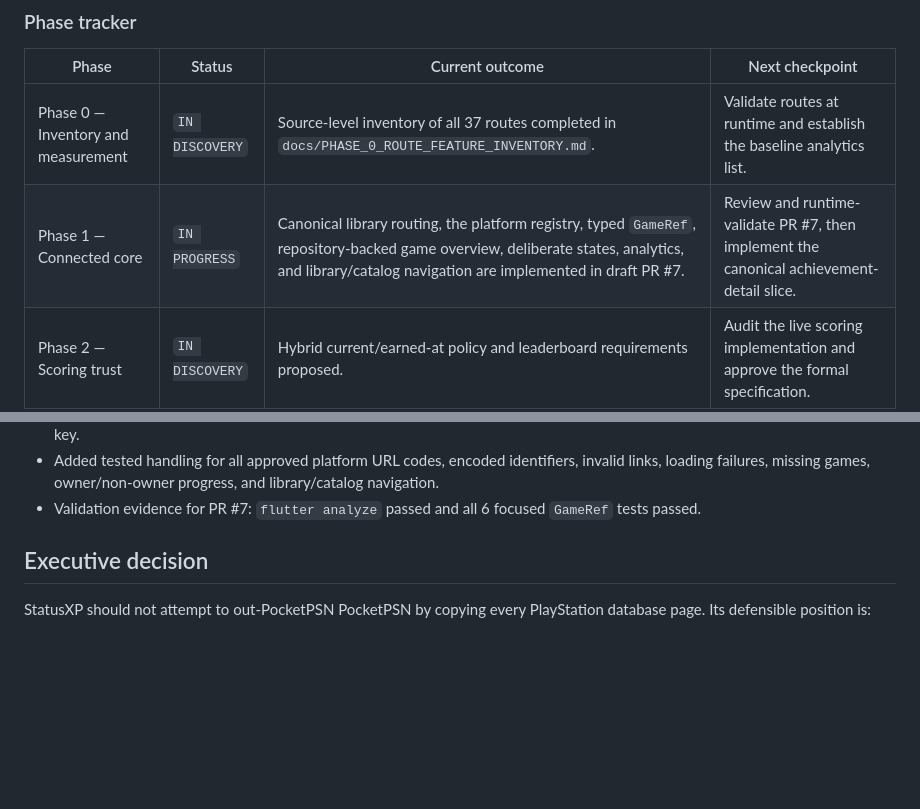
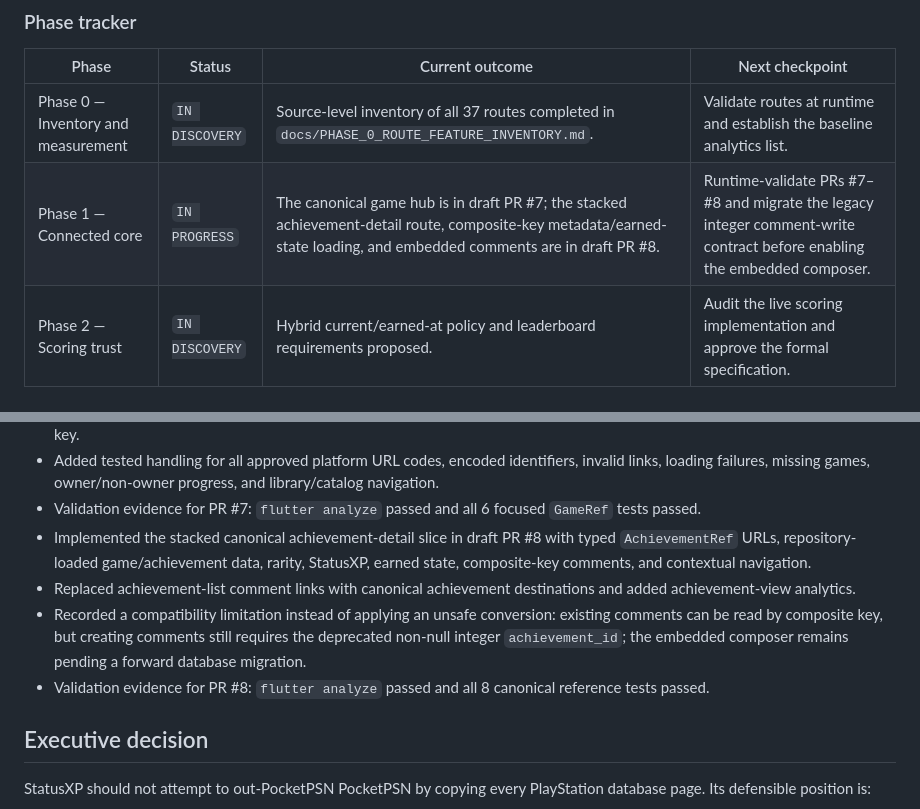
Before and after one commit to platinummorgan/statusxp, a Markdown page: docs/STATUSXP_PRODUCT_DEPTH_ROADMAP.md, 2 parts joined by grey strips. GitHub-like rendering; blank space fills up the shorter version.

Commit message:
docs: track achievement detail progress

```diff
--- a/docs/STATUSXP_PRODUCT_DEPTH_ROADMAP.md
+++ b/docs/STATUSXP_PRODUCT_DEPTH_ROADMAP.md
@@ -37,7 +37,7 @@ Whenever roadmap work changes materially:
 | Phase | Status | Current outcome | Next checkpoint |
 |---|---|---|---|
 | Phase 0 — Inventory and measurement | `IN DISCOVERY` | Source-level inventory of all 37 routes completed in `docs/PHASE_0_ROUTE_FEATURE_INVENTORY.md`. | Validate routes at runtime and establish the baseline analytics list. |
-| Phase 1 — Connected core | `IN PROGRESS` | Canonical library routing, the platform registry, typed `GameRef`, repository-backed game overview, deliberate states, analytics, and library/catalog navigation are implemented in draft PR #7. | Review and runtime-validate PR #7, then implement the canonical achievement-detail slice. |
+| Phase 1 — Connected core | `IN PROGRESS` | The canonical game hub is in draft PR #7; the stacked achievement-detail route, composite-key metadata/earned-state loading, and embedded comments are in draft PR #8. | Runtime-validate PRs #7–#8 and migrate the legacy integer comment-write contract before enabling the embedded composer. |
 | Phase 2 — Scoring trust | `IN DISCOVERY` | Hybrid current/earned-at policy and leaderboard requirements proposed. | Audit the live scoring implementation and approve the formal specification. |
 | Phase 3 — Public identity | `NOT STARTED` | Target profile architecture defined. | Define privacy and RLS requirements. |
 | Phase 4 — Data-rich entities | `NOT STARTED` | Target game and achievement hubs defined. | Complete Phase 1 entity routes first. |
@@ -77,6 +77,10 @@ Whenever roadmap work changes materially:
 - Implemented the first canonical game-hub slice in draft PR #7: `/games` now uses the unified library, `/unified-games` redirects for compatibility, and `/games/:platformCode/:platformGameId` loads canonical metadata and owner progress by composite key.
 - Added tested handling for all approved platform URL codes, encoded identifiers, invalid links, loading failures, missing games, owner/non-owner progress, and library/catalog navigation.
 - Validation evidence for PR #7: `flutter analyze` passed and all 6 focused `GameRef` tests passed.
+- Implemented the stacked canonical achievement-detail slice in draft PR #8 with typed `AchievementRef` URLs, repository-loaded game/achievement data, rarity, StatusXP, earned state, composite-key comments, and contextual navigation.
+- Replaced achievement-list comment links with canonical achievement destinations and added achievement-view analytics.
+- Recorded a compatibility limitation instead of applying an unsafe conversion: existing comments can be read by composite key, but creating comments still requires the deprecated non-null integer `achievement_id`; the embedded composer remains pending a forward database migration.
+- Validation evidence for PR #8: `flutter analyze` passed and all 8 canonical reference tests passed.
 
 ## Executive decision
 
```
